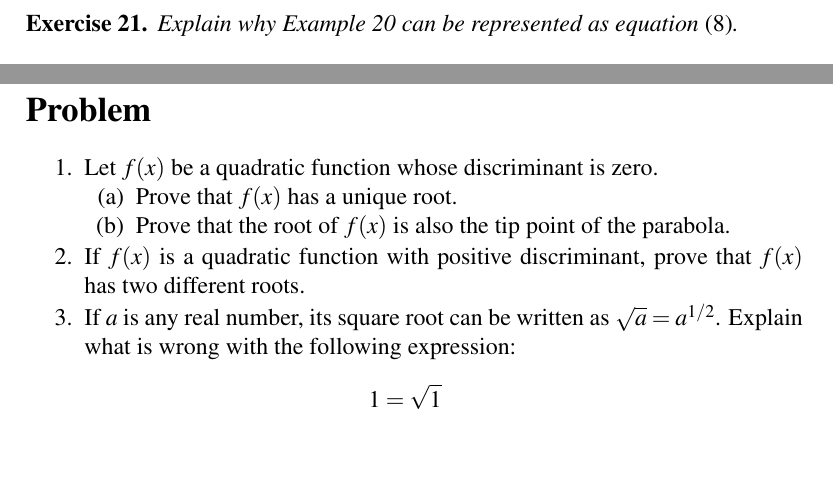
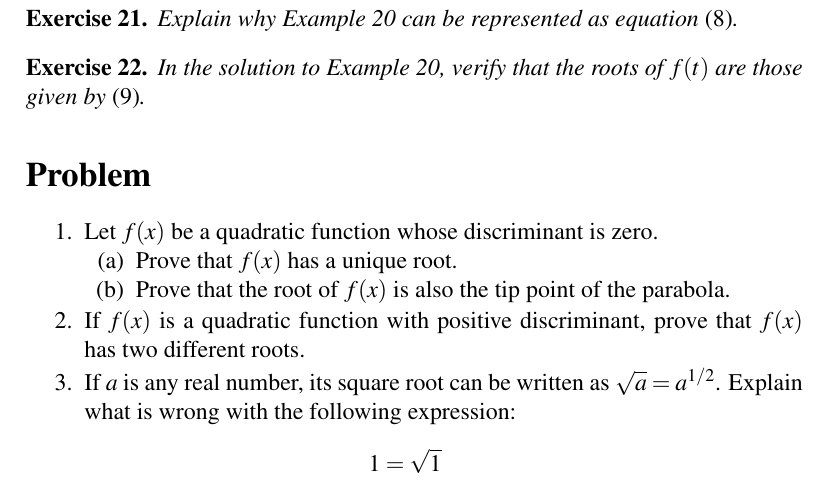
Before and after one commit to mvngu/hsnote, a LaTeX document (07_quadratic.tex): two parts of pages 11 and 12 of 12 before the commit and part of page 12 of 12 after it, the two joined at a grey line, cut so that both start at the same text, the shorter picture padded with empty space. Compiled offline with pdfLaTeX.

Commit message:
An exercise and its solution.

```diff
--- a/07_quadratic.tex
+++ b/07_quadratic.tex
@@ -1586,6 +1589,64 @@ Expand the remaining pair of parentheses to get
 \]
 After collecting like terms, you end up with
 \Equation{eqn:running_ants_quadratic_equation}.
+\end{solution}
+}{}
+
+\begin{exercise}
+In the solution to \Example{ex:running_ants}, verify that the roots of
+$f(t)$ are those given by~\eqref{eqn:running_ants_roots}.
+\end{exercise}
+%%
+\ifbool{showSolution}{
+\begin{solution}
+You have the quadratic function $f(t) = 8t^2 - 8t - 21$.  Using the
+quadratic formula, the roots of $f(t)$ are
+%%
+\begin{align*}
+t
+&=
+\frac{
+  -(-8) \pm \sqrt{(-8)^2 - 4(8)(-21)}
+}{
+  2(8)
+} \\[4pt]
+&=
+\frac{
+  8 \pm \sqrt{736}
+}{
+  16
+} \\[4pt]
+&=
+\frac{
+  8 \pm \sqrt{4^2 \times 2 \times 23}
+}{
+  16
+} \\[4pt]
+&=
+\frac{
+  8 \pm 4\sqrt{46}
+}{
+  16
+} \\[4pt]
+&=
+\frac{
+  4 \parenthesis*{2 \pm \sqrt{46}}
+}{
+  4^2
+} \\[4pt]
+&=
+\frac{
+  2 \pm \sqrt{46}
+}{
+  4
+} \\[4pt]
+&=
+\frac{1}{2}
+\pm
+\frac{\sqrt{46}}{4}
+\end{align*}
+%%
+which are the same as those given by~\eqref{eqn:running_ants_roots}.
 \end{solution}
 }{}
 
```
Also changed, not shown: 07_quadratic.tex (7 more changed lines).
